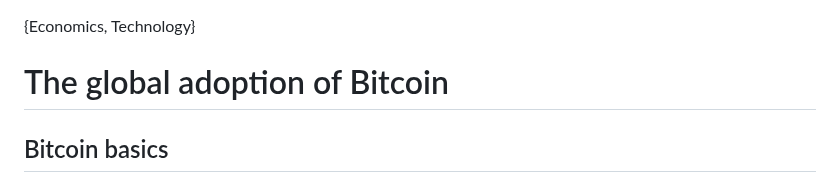
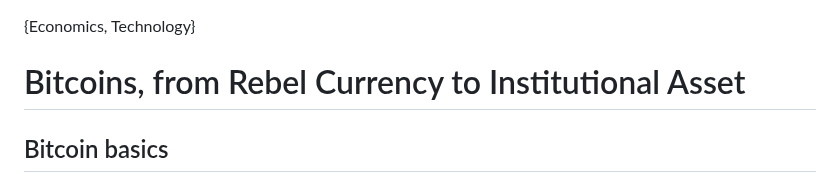
Before and after one commit to psyss24/psyss24.github.io, a Markdown page: posts/bitcoin.md, the part around the change. GitHub-like rendering.

Commit message:
Update title

```diff
--- a/posts/bitcoin.md
+++ b/posts/bitcoin.md
@@ -1,6 +1,6 @@
 {Economics, Technology}
 
-# The global adoption of Bitcoin
+# Bitcoins, from Rebel Currency to Institutional Asset
 
 ## Bitcoin basics
 Bitcoin is more than code running on computers. It is a decentralised digital network that lets people send value across the internet without asking permission from banks or governments. At its heart is the blockchain, a public ledger maintained by thousands of independent nodes. Every transaction is recorded in this ledger, and because the records are cryptographically linked, they cannot be faked or quietly rewritten. For the first time, money could exist as pure information, verified not by institutions but by mathematics.
```
